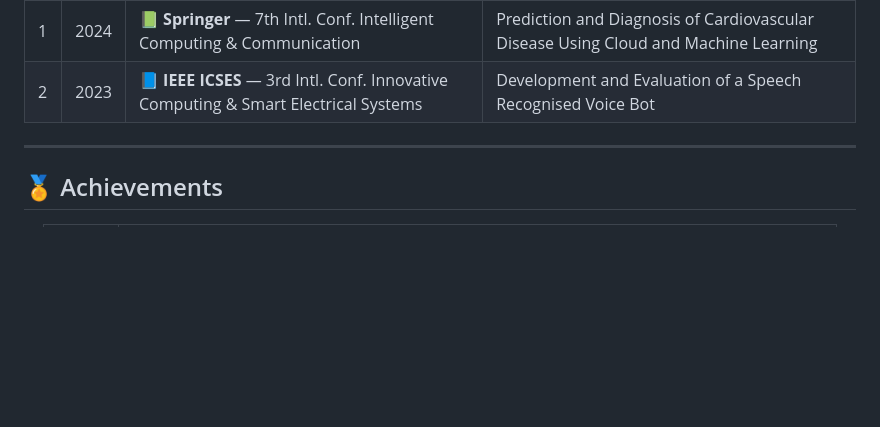
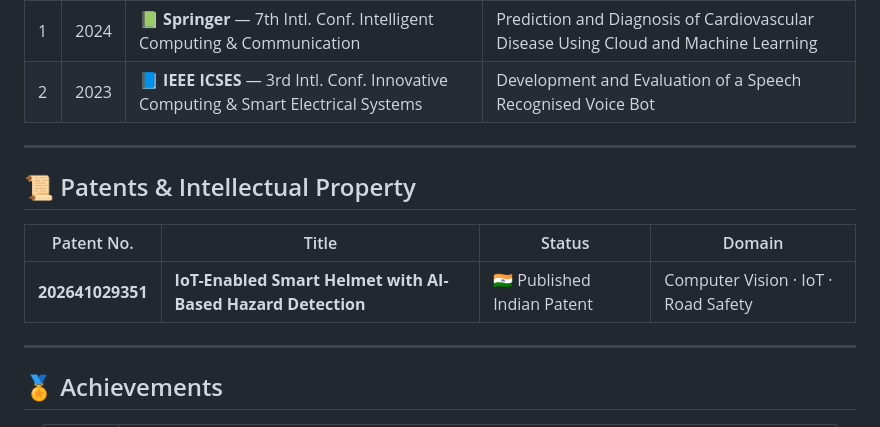
Before and after one commit to Rishianandd/Rishianandd, a Markdown page: README.md, the part around the change. Rendered like a GitHub page; blank space fills up the shorter version.

```diff
--- a/README.md
+++ b/README.md
@@ -174,6 +174,13 @@ Deep learning image restoration using modified **ResNet-18 with skip connections
 
 ---
 
+## 📜 Patents & Intellectual Property
+
+| Patent No. | Title | Status | Domain |
+|------------|--------|--------|---------|
+| **202641029351** | **IoT-Enabled Smart Helmet with AI-Based Hazard Detection** | 🇮🇳 Published Indian Patent | Computer Vision · IoT · Road Safety |
+---
+
 ## 🏅 Achievements
 
 <div align="center">
```
